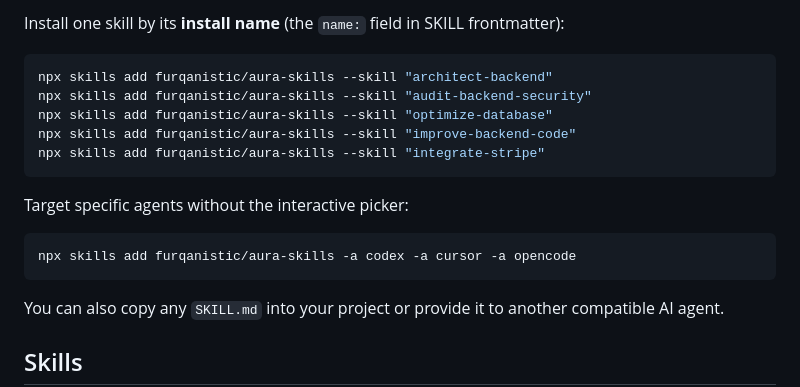
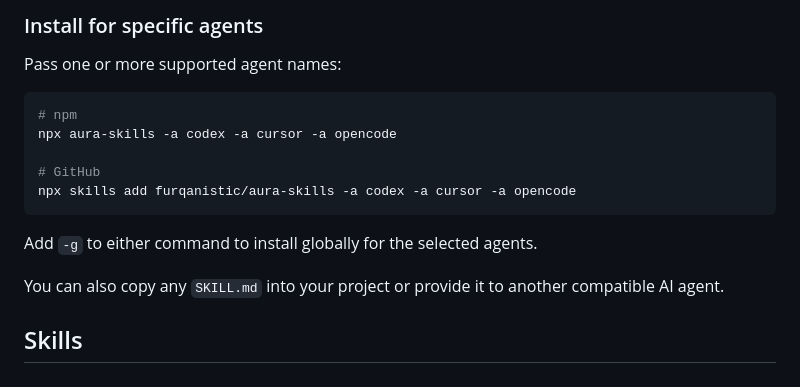
Before and after one commit to furqanistic/aura-skills, a Markdown page: README.md, the part around one of its changes. Drawn GitHub-style.

Commit message:
clarify npm and GitHub installation

````diff
--- a/README.md
+++ b/README.md
@@ -89,20 +72,18 @@ npx skills add furqanistic/aura-skills --list
 ```
 
-Install one skill by its **install name** (the `name:` field in SKILL frontmatter):
+### Install for specific agents
+
+Pass one or more supported agent names:
 
 ```bash
-npx skills add furqanistic/aura-skills --skill "architect-backend"
-npx skills add furqanistic/aura-skills --skill "audit-backend-security"
-npx skills add furqanistic/aura-skills --skill "optimize-database"
-npx skills add furqanistic/aura-skills --skill "improve-backend-code"
-npx skills add furqanistic/aura-skills --skill "integrate-stripe"
+# npm
+npx aura-skills -a codex -a cursor -a opencode
+
+# GitHub
+npx skills add furqanistic/aura-skills -a codex -a cursor -a opencode
 ```
 
-Target specific agents without the interactive picker:
-
-```bash
-npx skills add furqanistic/aura-skills -a codex -a cursor -a opencode
-```
+Add `-g` to either command to install globally for the selected agents.
 
 You can also copy any `SKILL.md` into your project or provide it to another compatible AI agent.
 
````
Also changed, not shown: other parts of README.md (+46 -63 lines).
